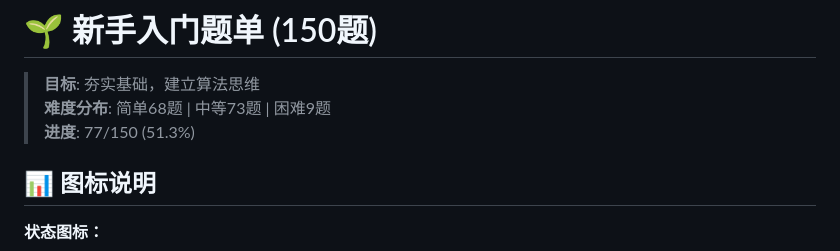
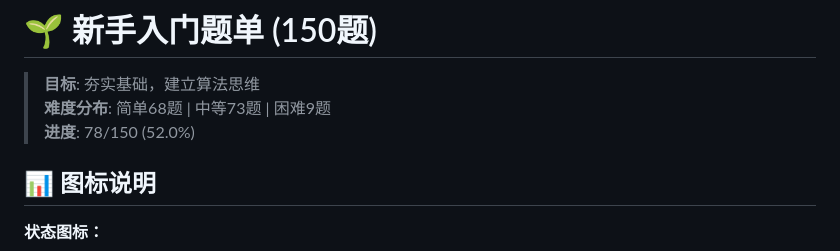
Before and after one commit to shunrong/algorithms-learning, a Markdown page: questions/01-beginner-150.md, the part around one of its changes. Rendered like a GitHub page.

```diff
--- a/questions/01-beginner-150.md
+++ b/questions/01-beginner-150.md
@@ -2,7 +2,7 @@
 
 > **目标**: 夯实基础，建立算法思维
 > **难度分布**: 简单68题 | 中等73题 | 困难9题
-> **进度**: 77/150 (51.3%)
+> **进度**: 78/150 (52.0%)
 
 ## 📊 图标说明
 
```
Also changed, not shown: other parts of questions/01-beginner-150.md (+1 -1 lines).
